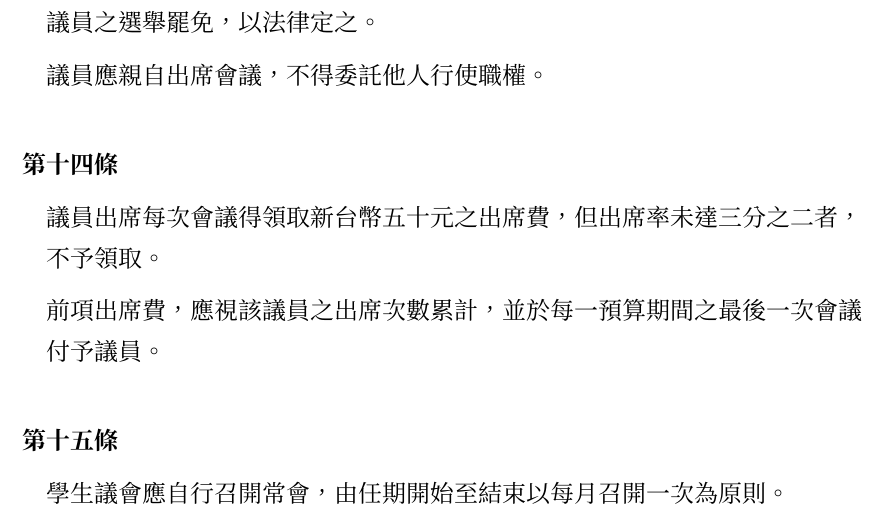
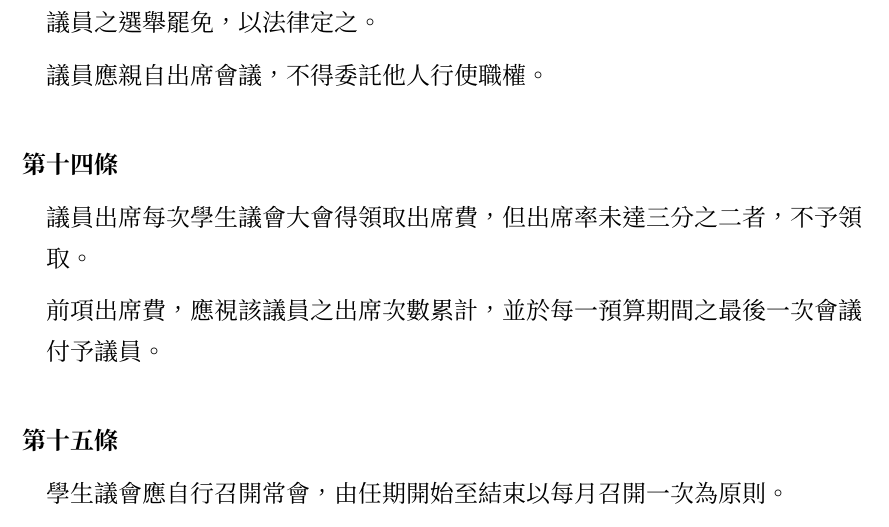
Before and after one commit to gino1234123/nuta_statutes, a Typst document (00_組織章程/章程草案.typ): part of page 5 of 7, cut so that both start at the same text. Compiled offline with Typst 0.15.

Commit message:
章程: 修正議員出席費條款

```diff
--- a/00_組織章程/章程草案.typ
+++ b/00_組織章程/章程草案.typ
@@ -74,7 +74,7 @@
 ]
 
 #article()[
-  #para()[議員出席每次會議得領取新台幣五十元之出席費，但出席率未達三分之二者，不予領取。]
+  #para()[議員出席每次學生議會大會得領取出席費，但出席率未達三分之二者，不予領取。]
   #para()[前項出席費，應視該議員之出席次數累計，並於每一預算期間之最後一次會議付予議員。]
 ]
 
```
